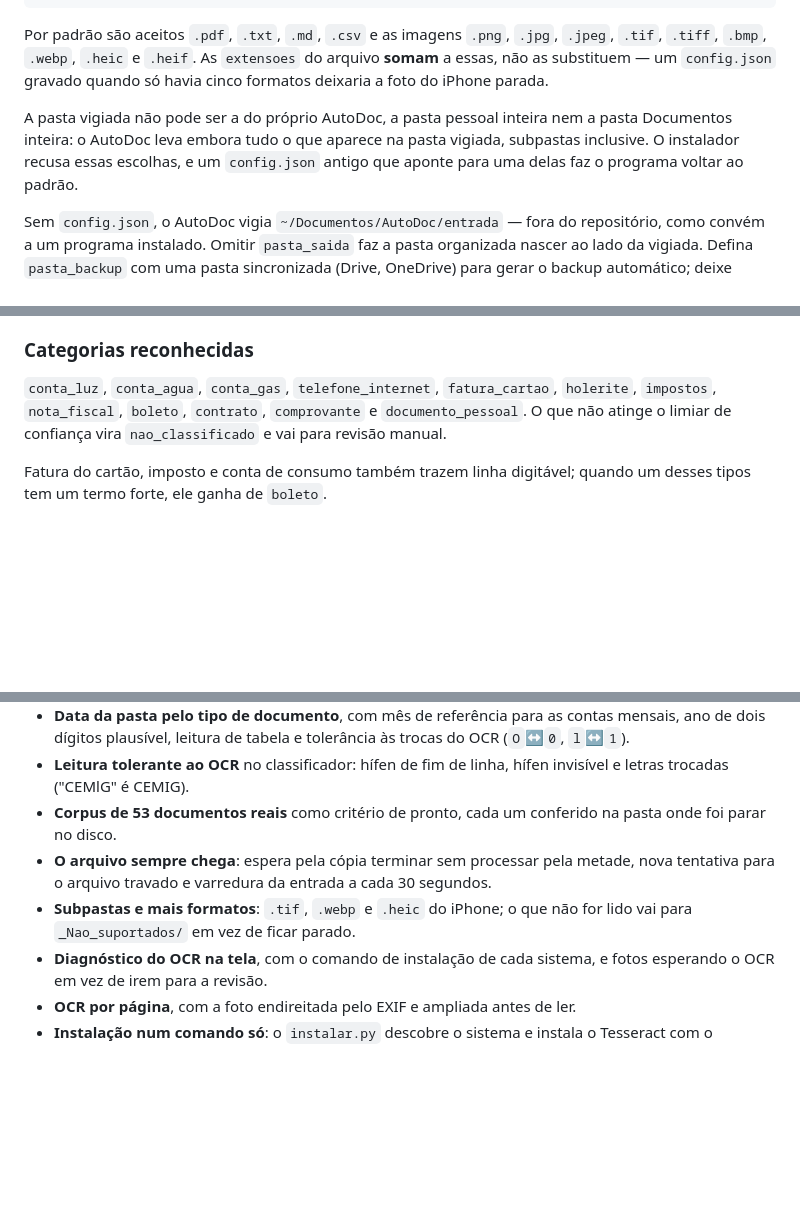
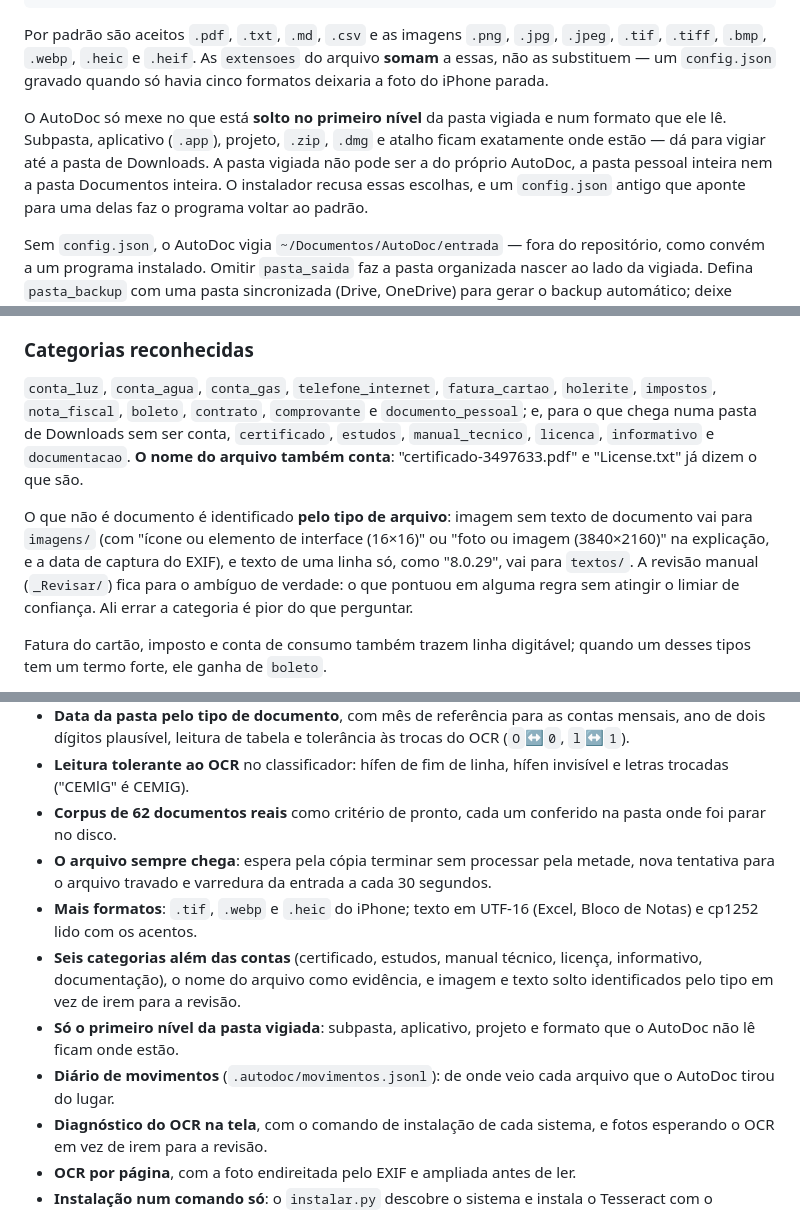
Before and after one commit to Trabalhos-UGV/AutoDoc, a Markdown page: README.md, 3 parts joined by grey strips. Drawn GitHub-style; blank space fills up the shorter version.

```diff
--- a/README.md
+++ b/README.md
@@ -144,9 +144,11 @@ Por padrão são aceitos `.pdf`, `.txt`, `.md`, `.csv` e as imagens `.png`,
 `extensoes` do arquivo **somam** a essas, não as substituem — um `config.json`
 gravado quando só havia cinco formatos deixaria a foto do iPhone parada.
 
+O AutoDoc só mexe no que está **solto no primeiro nível** da pasta vigiada e
+num formato que ele lê. Subpasta, aplicativo (`.app`), projeto, `.zip`, `.dmg`
+e atalho ficam exatamente onde estão — dá para vigiar até a pasta de Downloads.
 A pasta vigiada não pode ser a do próprio AutoDoc, a pasta pessoal inteira nem
-a pasta Documentos inteira: o AutoDoc leva embora tudo o que aparece na pasta
-vigiada, subpastas inclusive. O instalador recusa essas escolhas, e um
+a pasta Documentos inteira. O instalador recusa essas escolhas, e um
 `config.json` antigo que aponte para uma delas faz o programa voltar ao padrão.
 
 Sem `config.json`, o AutoDoc vigia `~/Documentos/AutoDoc/entrada` — fora do
@@ -478,8 +481,17 @@ ano que vem; acima disso é 19xx ("15/08/98" é 1998, não 2098).
 
 `conta_luz`, `conta_agua`, `conta_gas`, `telefone_internet`, `fatura_cartao`,
 `holerite`, `impostos`, `nota_fiscal`, `boleto`, `contrato`, `comprovante` e
-`documento_pessoal`. O que não atinge o limiar de confiança vira
-`nao_classificado` e vai para revisão manual.
+`documento_pessoal`; e, para o que chega numa pasta de Downloads sem ser conta,
+`certificado`, `estudos`, `manual_tecnico`, `licenca`, `informativo` e
+`documentacao`. **O nome do arquivo também conta**: "certificado-3497633.pdf"
+e "License.txt" já dizem o que são.
+
+O que não é documento é identificado **pelo tipo de arquivo**: imagem sem texto
+de documento vai para `imagens/` (com "ícone ou elemento de interface (16×16)"
+ou "foto ou imagem (3840×2160)" na explicação, e a data de captura do EXIF), e
+texto de uma linha só, como "8.0.29", vai para `textos/`. A revisão manual
+(`_Revisar/`) fica para o ambíguo de verdade: o que pontuou em alguma regra sem
+atingir o limiar de confiança. Ali errar a categoria é pior do que perguntar.
 
 Fatura do cartão, imposto e conta de consumo também trazem linha digitável;
 quando um desses tipos tem um termo forte, ele ganha de `boleto`.
@@ -529,9 +541,12 @@ Além do escopo original da proposta, esta base inclui:
 - **Cinco categorias além das da proposta**: holerite, fatura do cartão, impostos (IPTU, IPVA, DAS, DARF), telefone e internet, e conta de gás.
 - **Data da pasta pelo tipo de documento**, com mês de referência para as contas mensais, ano de dois dígitos plausível, leitura de tabela e tolerância às trocas do OCR (`O`↔`0`, `l`↔`1`).
 - **Leitura tolerante ao OCR** no classificador: hífen de fim de linha, hífen invisível e letras trocadas ("CEMlG" é CEMIG).
-- **Corpus de 53 documentos reais** como critério de pronto, cada um conferido na pasta onde foi parar no disco.
+- **Corpus de 62 documentos reais** como critério de pronto, cada um conferido na pasta onde foi parar no disco.
 - **O arquivo sempre chega**: espera pela cópia terminar sem processar pela metade, nova tentativa para o arquivo travado e varredura da entrada a cada 30 segundos.
-- **Subpastas e mais formatos**: `.tif`, `.webp` e `.heic` do iPhone; o que não for lido vai para `_Nao_suportados/` em vez de ficar parado.
+- **Mais formatos**: `.tif`, `.webp` e `.heic` do iPhone; texto em UTF-16 (Excel, Bloco de Notas) e cp1252 lido com os acentos.
+- **Seis categorias além das contas** (certificado, estudos, manual técnico, licença, informativo, documentação), o nome do arquivo como evidência, e imagem e texto solto identificados pelo tipo em vez de irem para a revisão.
+- **Só o primeiro nível da pasta vigiada**: subpasta, aplicativo, projeto e formato que o AutoDoc não lê ficam onde estão.
+- **Diário de movimentos** (`.autodoc/movimentos.jsonl`): de onde veio cada arquivo que o AutoDoc tirou do lugar.
 - **Diagnóstico do OCR na tela**, com o comando de instalação de cada sistema, e fotos esperando o OCR em vez de irem para a revisão.
 - **OCR por página**, com a foto endireitada pelo EXIF e ampliada antes de ler.
 - **Instalação num comando só**: o `instalar.py` descobre o sistema e instala o Tesseract com o português (Homebrew, gerenciador da distribuição ou winget) e, no Linux, o motor da janela.
```
Also changed, not shown: other parts of README.md (+10 -9 lines).
